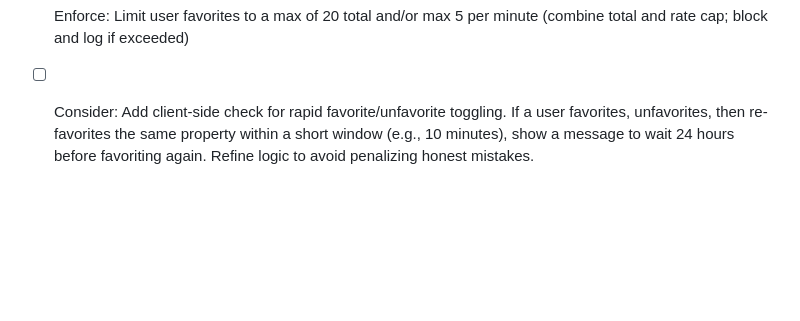
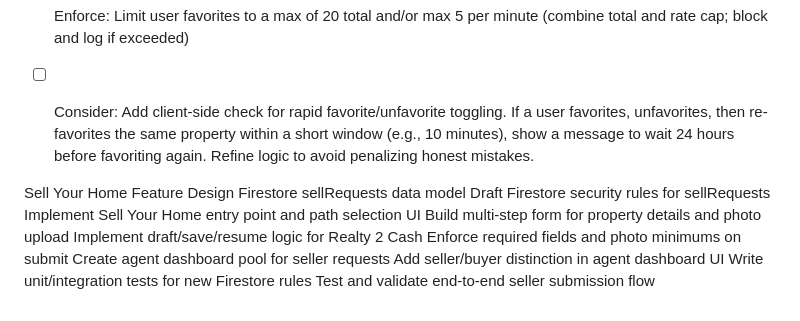
Before and after one commit to dhannant/housing_finder, a Markdown page: todos.md, the part around the change. Rendered like a GitHub page; blank space fills up the shorter version.

Commit message:
updated todos.md to include the seller information

```diff
--- a/todos.md
+++ b/todos.md
@@ -59,3 +59,16 @@
 - [ ] Enforce: Users should only be able to have 1 active offer at a time (throttle in backend, ideally via Cloud Function)
 - [ ] Enforce: Limit user favorites to a max of 20 total and/or max 5 per minute (combine total and rate cap; block and log if exceeded)
 - [ ] Consider: Add client-side check for rapid favorite/unfavorite toggling. If a user favorites, unfavorites, then re-favorites the same property within a short window (e.g., 10 minutes), show a message to wait 24 hours before favoriting again. Refine logic to avoid penalizing honest mistakes.
+
+
+Sell Your Home Feature
+ Design Firestore sellRequests data model
+ Draft Firestore security rules for sellRequests
+ Implement Sell Your Home entry point and path selection UI
+ Build multi-step form for property details and photo upload
+ Implement draft/save/resume logic for Realty 2 Cash
+ Enforce required fields and photo minimums on submit
+ Create agent dashboard pool for seller requests
+ Add seller/buyer distinction in agent dashboard UI
+ Write unit/integration tests for new Firestore rules
+ Test and validate end-to-end seller submission flow
```
